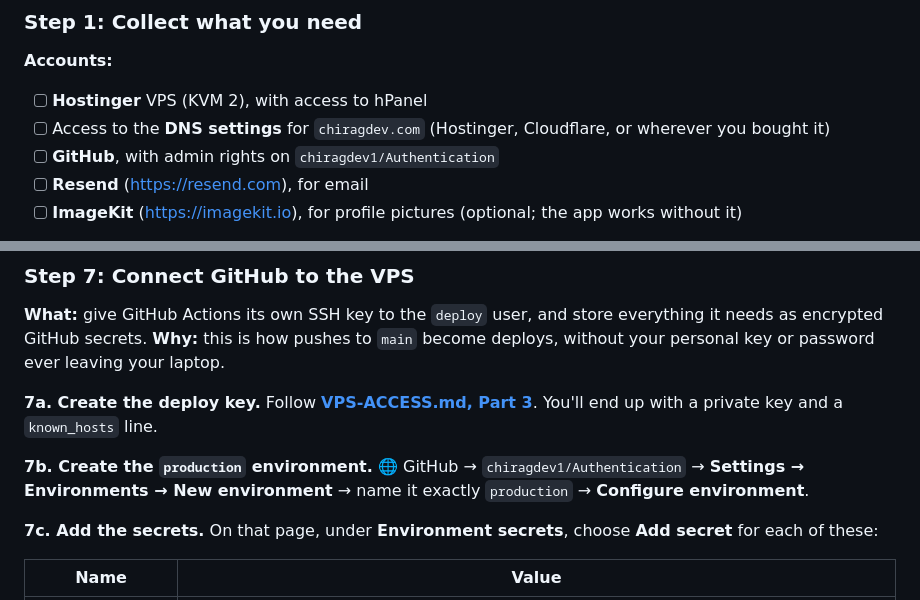
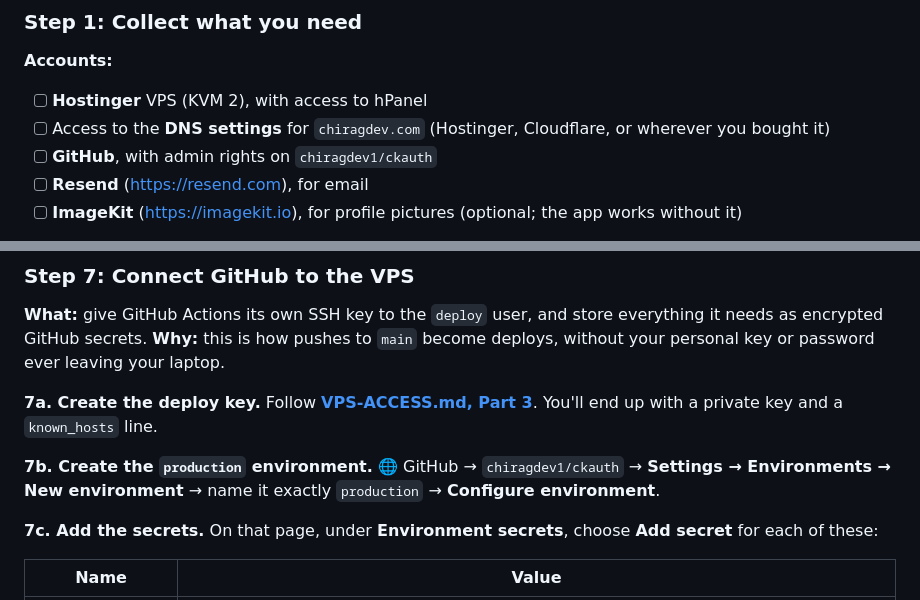
Before and after one commit to chiragdev1/Authentication, a Markdown page: docs/DEPLOYMENT.md, 2 parts joined by grey strips. Drawn GitHub-style.

```diff
--- a/docs/DEPLOYMENT.md
+++ b/docs/DEPLOYMENT.md
@@ -119,7 +119,7 @@ Because the app and the API share **one address**, the session cookies just work
 
 - [ ] **Hostinger** VPS (KVM 2), with access to hPanel
 - [ ] Access to the **DNS settings** for `chiragdev.com` (Hostinger, Cloudflare, or wherever you bought it)
-- [ ] **GitHub**, with admin rights on `chiragdev1/Authentication`
+- [ ] **GitHub**, with admin rights on `chiragdev1/ckauth`
 - [ ] **Resend** (<https://resend.com>), for email
 - [ ] **ImageKit** (<https://imagekit.io>), for profile pictures (optional; the app works without it)
 
@@ -324,7 +324,7 @@ ls -l .env api.env | grep -v -- '-rw-rw---- .* deploy'   # lists any file that i
 
 **7a. Create the deploy key.** Follow **[VPS-ACCESS.md, Part 3](VPS-ACCESS.md#part-3-github-actions--vps)**. You'll end up with a private key and a `known_hosts` line.
 
-**7b. Create the `production` environment.** 🌐 GitHub → `chiragdev1/Authentication` → **Settings → Environments → New environment** → name it exactly `production` → **Configure environment**.
+**7b. Create the `production` environment.** 🌐 GitHub → `chiragdev1/ckauth` → **Settings → Environments → New environment** → name it exactly `production` → **Configure environment**.
 
 **7c. Add the secrets.** On that page, under **Environment secrets**, choose **Add secret** for each of these:
 
```
Also changed, not shown: docs/VPS-ACCESS.md (+5 -3 lines).
